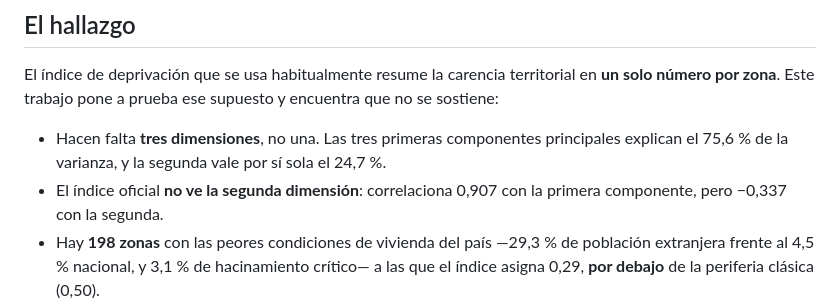
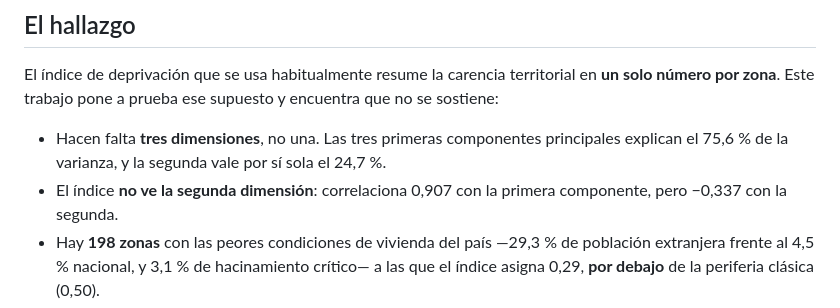
Before and after one commit to cpizarrof/deprivacion-multivariante, a Markdown page: README.md, the part around the change. Rendered like a GitHub page.

```diff
--- a/README.md
+++ b/README.md
@@ -18,7 +18,7 @@ no se sostiene:
 
 - Hacen falta **tres dimensiones**, no una. Las tres primeras componentes principales
   explican el 75,6 % de la varianza, y la segunda vale por sí sola el 24,7 %.
-- El índice oficial **no ve la segunda dimensión**: correlaciona 0,907 con la primera
+- El índice **no ve la segunda dimensión**: correlaciona 0,907 con la primera
   componente, pero −0,337 con la segunda.
 - Hay **198 zonas** con las peores condiciones de vivienda del país —29,3 % de
   población extranjera frente al 4,5 % nacional, y 3,1 % de hacinamiento crítico— a
```
